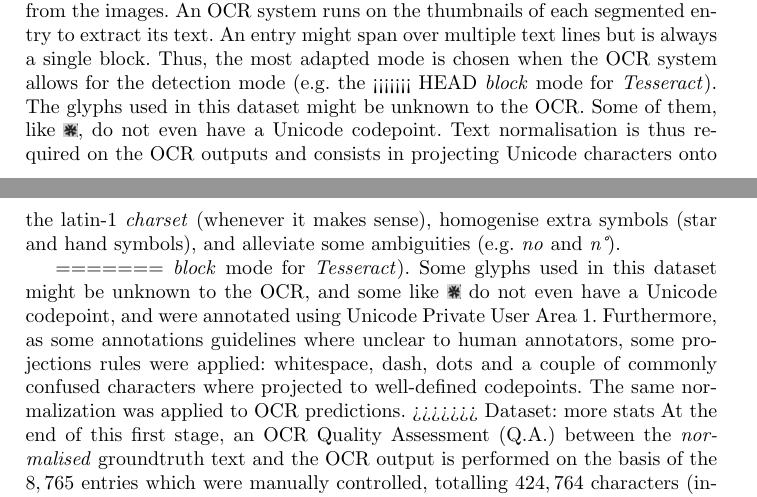
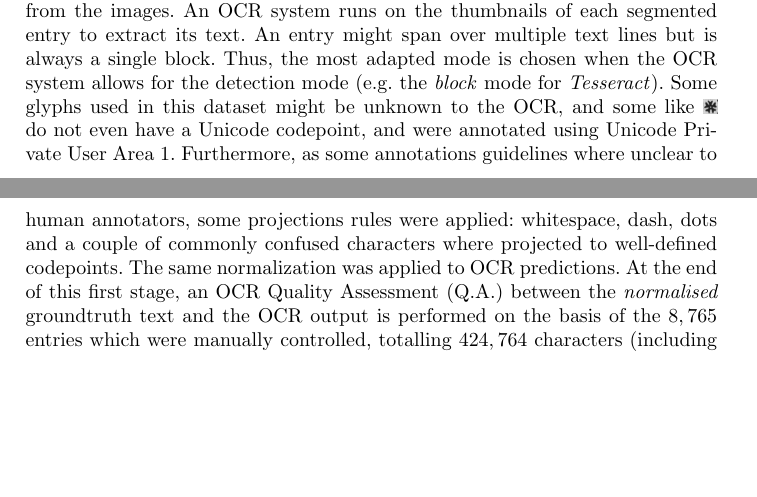
Before and after one commit to soduco/paper-ner-bench-das22, a LaTeX thesis (src-latex/main-paper.tex, which reads src-latex/parts/30-dataset.tex): two parts of pages 6 and 7 of 19 before the commit and two parts of pages 6 and 7 of 18 after it, joined at a grey line, cut so that both start at the same text, the shorter picture padded with empty space. Compiled offline with pdfLaTeX.

Commit message:
Fix wrong commit

```diff
--- a/src-latex/parts/30-dataset.tex
+++ b/src-latex/parts/30-dataset.tex
@@ -66,19 +66,11 @@ semi-automated system and checked by a human. The resulting images, representing
 \textbf{OCR stage.} The first stage of the pipeline aims at extracting the raw text from the images. An OCR system runs
 on the thumbnails of each segmented entry to extract its text. An entry might span over multiple text lines but is
 always a single block. Thus, the most adapted mode is chosen when the OCR system allows for the detection mode (e.g. the
-<<<<<<< HEAD
-\emph{block} mode for \emph{Tesseract}). The glyphs used in this dataset might be unknown to the OCR. Some of them, like
-\scalerel*{\includegraphics{./images/LH.png}}{H}, do not even have a Unicode codepoint. Text normalisation is thus required
-on the OCR outputs and consists in projecting Unicode characters onto the latin-1 \emph{charset} (whenever it makes
-sense), homogenise extra symbols (star and hand symbols), and alleviate some ambiguities (e.g. \emph{no} and \emph{n°}).
-
-=======
 \emph{block} mode for \emph{Tesseract}).
 Some glyphs used in this dataset might be unknown to the OCR, and some like
 \scalerel*{\includegraphics{./images/LH.png}}{H} do not even have a Unicode codepoint, and were annotated using Unicode Private User Area 1.
 Furthermore, as some annotations guidelines where unclear to human annotators, some projections rules were applied: whitespace, dash, dots and a couple of commonly confused characters where projected to well-defined codepoints.
 The same normalization was applied to OCR predictions.
->>>>>>> Dataset: more stats
 At the end of this first stage, an OCR Quality Assessment (Q.A.) between the \emph{normalised} groundtruth text and the
 OCR output is performed on the basis of the $8,765$ entries which were manually controlled, totalling $424,764$ characters (including $54,387$ spacing characters). Entries are $49.0$-characters long on average.
 
```
